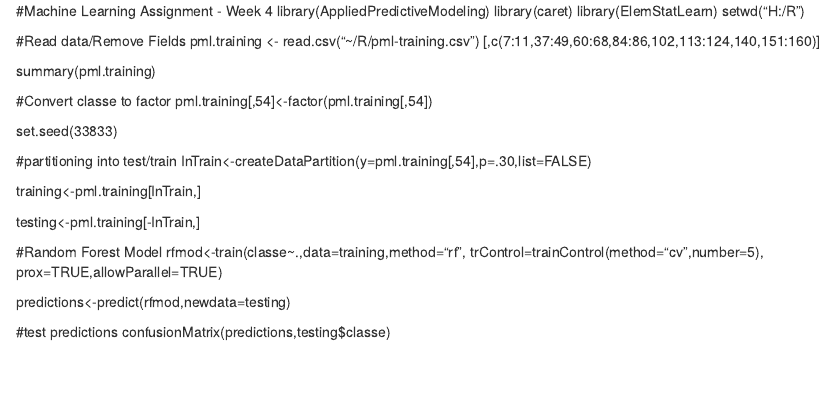
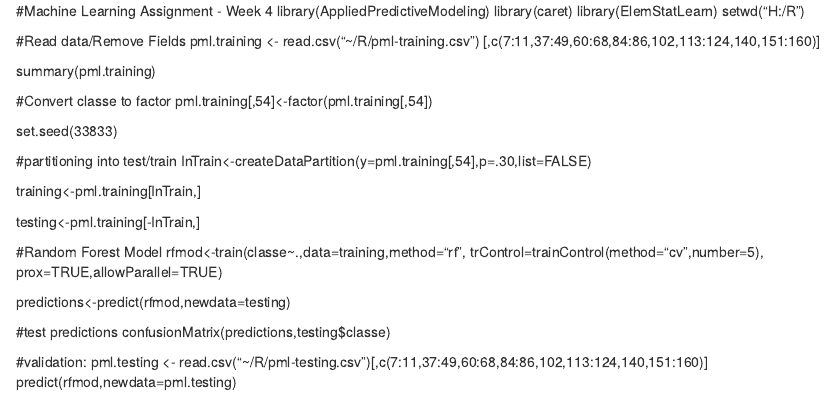
Before and after one commit to Bertronaton/practicalmachinelearning, an R Markdown document (wk4_Assgn_final.Rmd): the page in a window 1100 px wide, from its top. Rendered offline with R 4.5, knitr and Pandoc, with nearby package versions.

Commit message:
Update wk4_Assgn_final.Rmd

```diff
--- a/wk4_Assgn_final.Rmd
+++ b/wk4_Assgn_final.Rmd
@@ -31,3 +31,7 @@ predictions<-predict(rfmod,newdata=testing)
 
 #test predictions
 confusionMatrix(predictions,testing$classe)
+
+#validation:
+pml.testing <- read.csv("~/R/pml-testing.csv")[,c(7:11,37:49,60:68,84:86,102,113:124,140,151:160)]
+predict(rfmod,newdata=pml.testing)
```
